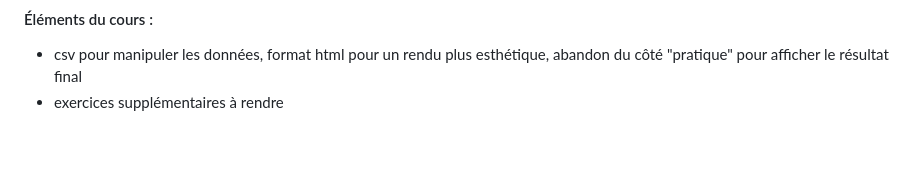
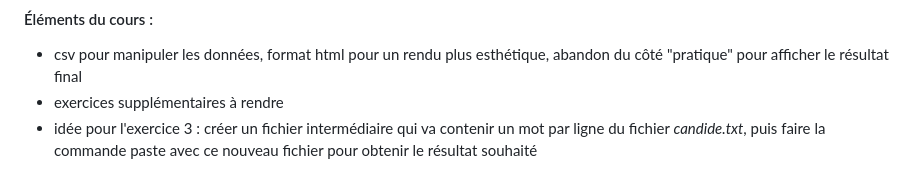
Before and after one commit to ClotildeLEVY/PPE1-2023, a Markdown page: journal.md, the part around the change. Drawn GitHub-style; blank space fills up the shorter version.

```diff
--- a/journal.md
+++ b/journal.md
@@ -94,3 +94,4 @@
 #### Éléments du cours :
 + csv pour manipuler les données, format html pour un rendu plus esthétique, abandon du côté "pratique" pour afficher le résultat final
 + exercices supplémentaires à rendre
++ idée pour l'exercice 3 : créer un fichier intermédiaire qui va contenir un mot par ligne du fichier _candide.txt_, puis faire la commande paste avec ce nouveau fichier pour obtenir le résultat souhaité
```
